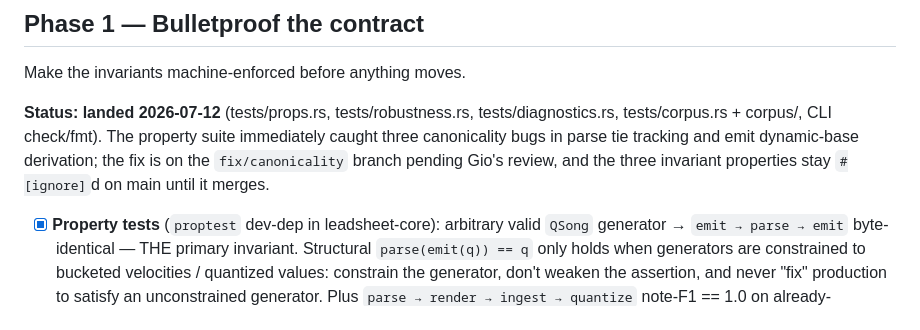
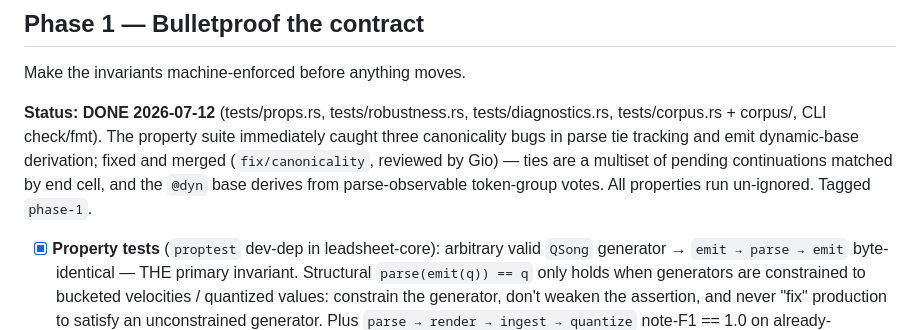
Before and after one commit to sinkingsugar/leadsheet, a Markdown page: PLAN.md, the part around the change. GitHub-like rendering.

```diff
--- a/PLAN.md
+++ b/PLAN.md
@@ -42,12 +42,14 @@ through Gio.
 
 Make the invariants machine-enforced before anything moves.
 
-**Status: landed 2026-07-12** (tests/props.rs, tests/robustness.rs,
+**Status: DONE 2026-07-12** (tests/props.rs, tests/robustness.rs,
 tests/diagnostics.rs, tests/corpus.rs + corpus/, CLI check/fmt). The
 property suite immediately caught three canonicality bugs in parse tie
-tracking and emit dynamic-base derivation; the fix is on the
-`fix/canonicality` branch pending Gio's review, and the three
-invariant properties stay `#[ignore]`d on main until it merges.
+tracking and emit dynamic-base derivation; fixed and merged
+(`fix/canonicality`, reviewed by Gio) — ties are a multiset of pending
+continuations matched by end cell, and the `@dyn` base derives from
+parse-observable token-group votes. All properties run un-ignored.
+Tagged `phase-1`.
 
 - [x] **Property tests** (`proptest` dev-dep in leadsheet-core):
       arbitrary valid `QSong` generator → `emit → parse → emit`
```
Also changed, not shown: CLAUDE.md (+10 -14 lines).
